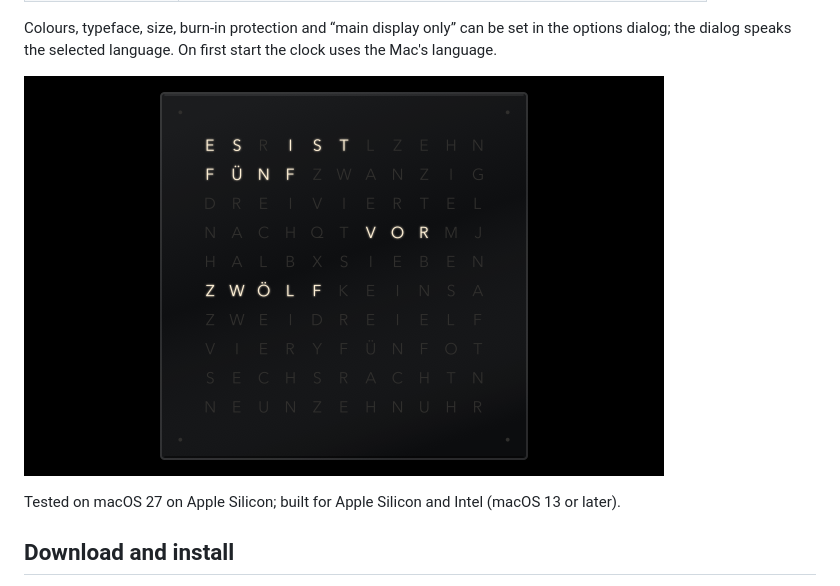
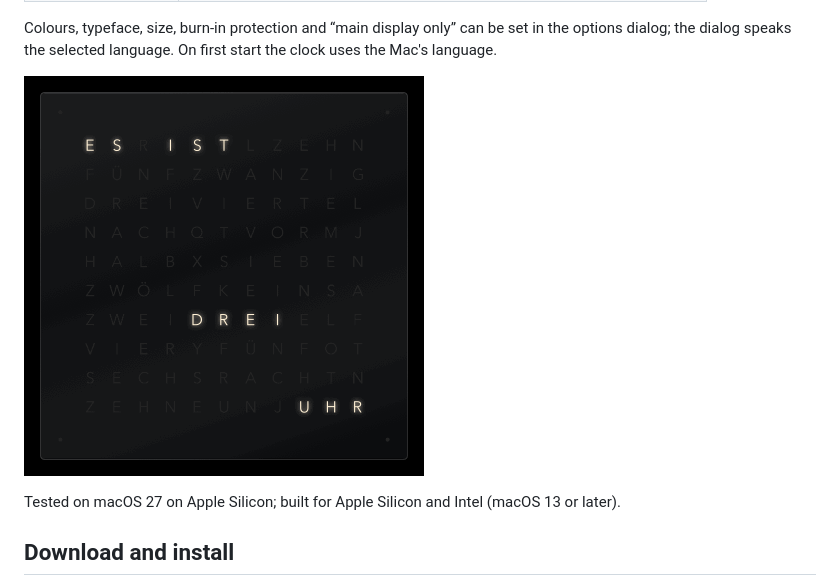
Before and after one commit to Diavolezza/wortuhr, a Markdown page: README.md, the part around the change. Rendered like a GitHub page; pictures changed too: docs/wortuhr.gif (added), docs/wortuhr.png.

```diff
--- a/README.md
+++ b/README.md
@@ -22,7 +22,7 @@ A word clock on an 11×10 letter grid with four minute dots. The time is spelled
 Colours, typeface, size, burn-in protection and “main display only” can be set in the options dialog; the
 dialog speaks the selected language. On first start the clock uses the Mac's language.
 
-![Wortuhr at 11:55 – “ES IST FÜNF VOR ZWÖLF”](docs/wortuhr.png)
+![Wortuhr running from 3:00 to 3:55 in German](docs/wortuhr.gif)
 
 Tested on macOS 27 on Apple Silicon; built for Apple Silicon and Intel (macOS 13 or later).
 
```
Also changed, not shown: README.de.md (+1 -1 lines), docs/social-preview.png (added), 4 other files.
